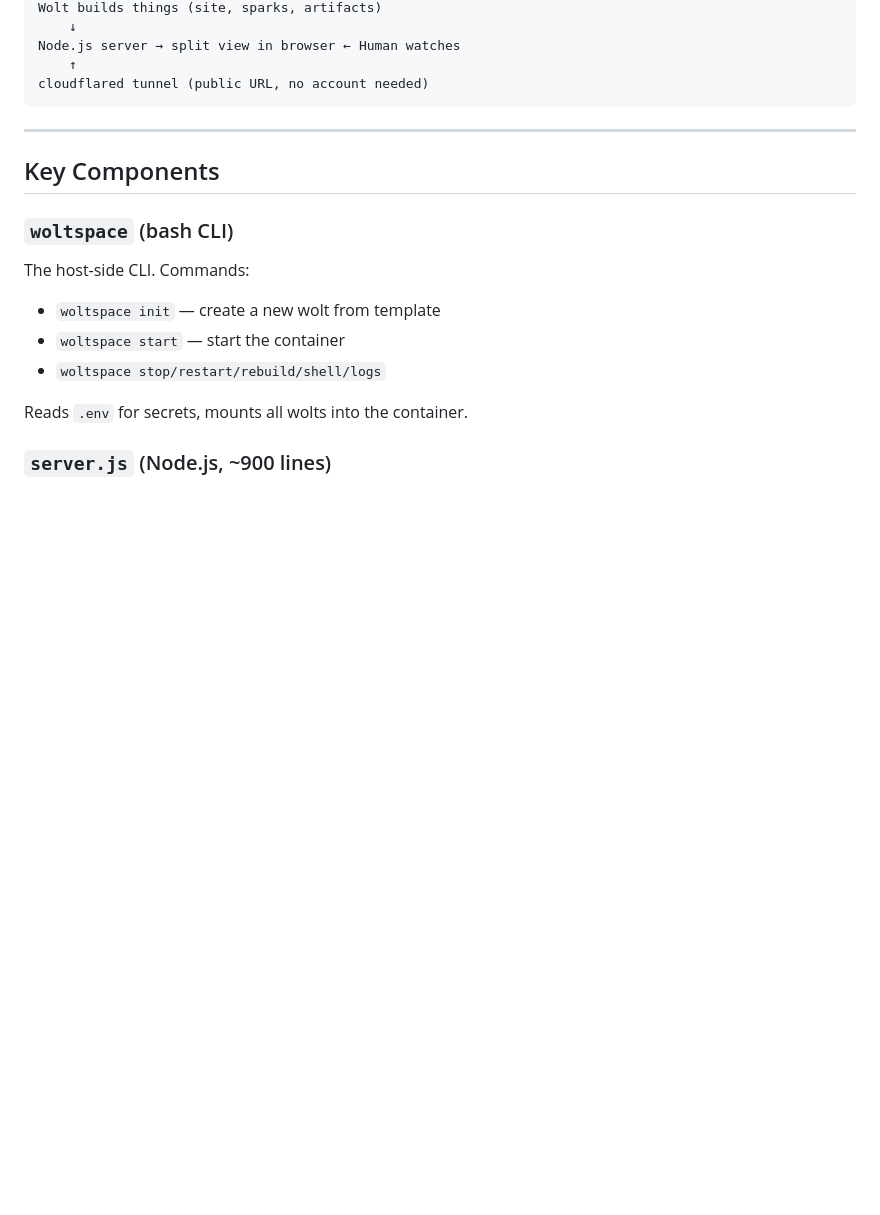
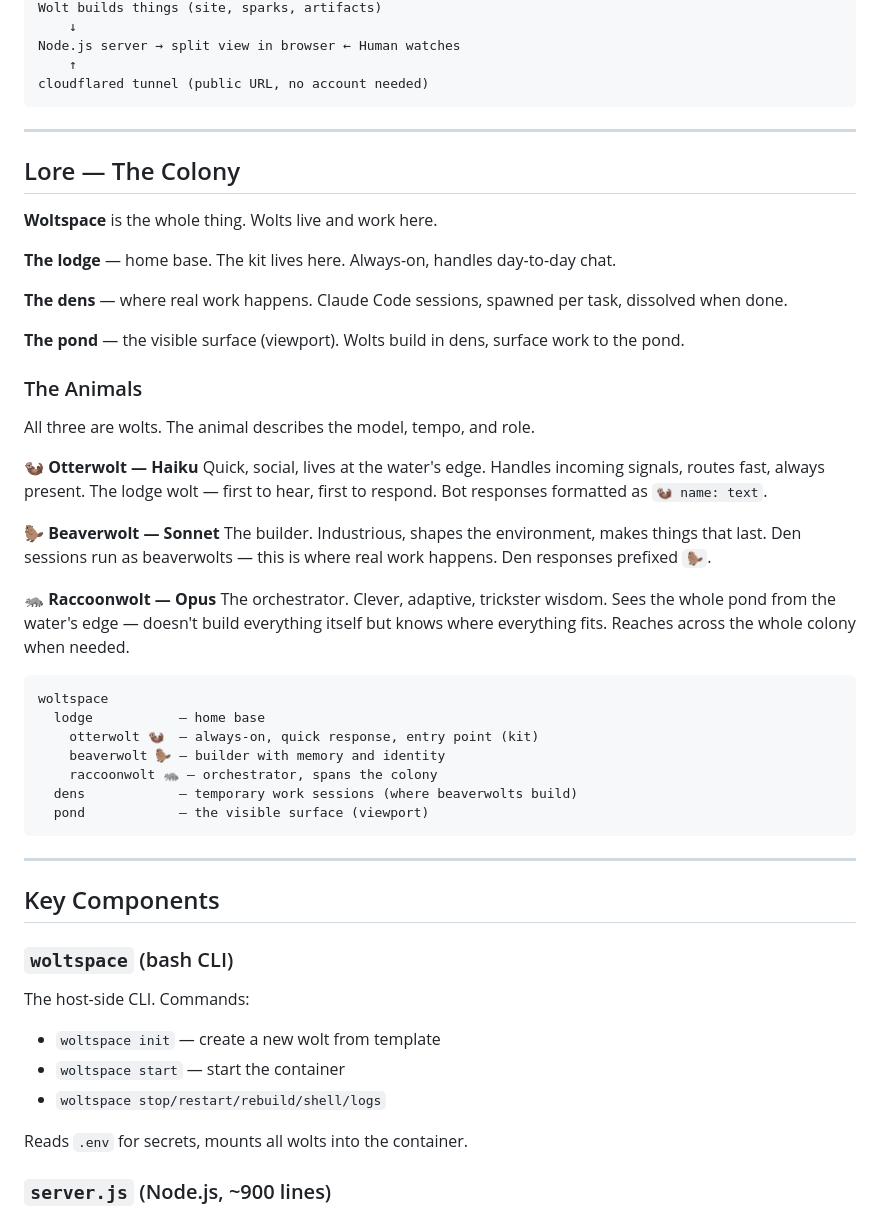
Before and after one commit to jerpint/woltspace, a Markdown page: CLAUDE.md, the part around the change. Rendered like a GitHub page; blank space fills up the shorter version.

Commit message:
docs: add lore + animal hierarchy to CLAUDE.md
otterwolt 🦦 / beaverwolt 🦫 / raccoonwolt 🦝 — model, role, format.

Co-Authored-By: Claude Sonnet 4.6 <noreply@anthropic.com>

````diff
--- a/CLAUDE.md
+++ b/CLAUDE.md
@@ -27,6 +27,41 @@ Wolt builds things (site, sparks, artifacts)
 Node.js server → split view in browser ← Human watches
     ↑
 cloudflared tunnel (public URL, no account needed)
+```
+
+---
+
+## Lore — The Colony
+
+**Woltspace** is the whole thing. Wolts live and work here.
+
+**The lodge** — home base. The kit lives here. Always-on, handles day-to-day chat.
+
+**The dens** — where real work happens. Claude Code sessions, spawned per task, dissolved when done.
+
+**The pond** — the visible surface (viewport). Wolts build in dens, surface work to the pond.
+
+### The Animals
+
+All three are wolts. The animal describes the model, tempo, and role.
+
+**🦦 Otterwolt — Haiku**
+Quick, social, lives at the water's edge. Handles incoming signals, routes fast, always present. The lodge wolt — first to hear, first to respond. Bot responses formatted as `🦦 name: text`.
+
+**🦫 Beaverwolt — Sonnet**
+The builder. Industrious, shapes the environment, makes things that last. Den sessions run as beaverwolts — this is where real work happens. Den responses prefixed `🦫`.
+
+**🦝 Raccoonwolt — Opus**
+The orchestrator. Clever, adaptive, trickster wisdom. Sees the whole pond from the water's edge — doesn't build everything itself but knows where everything fits. Reaches across the whole colony when needed.
+
+```
+woltspace
+  lodge           — home base
+    otterwolt 🦦  — always-on, quick response, entry point (kit)
+    beaverwolt 🦫 — builder with memory and identity
+    raccoonwolt 🦝 — orchestrator, spans the colony
+  dens            — temporary work sessions (where beaverwolts build)
+  pond            — the visible surface (viewport)
 ```
 
 ---
````
